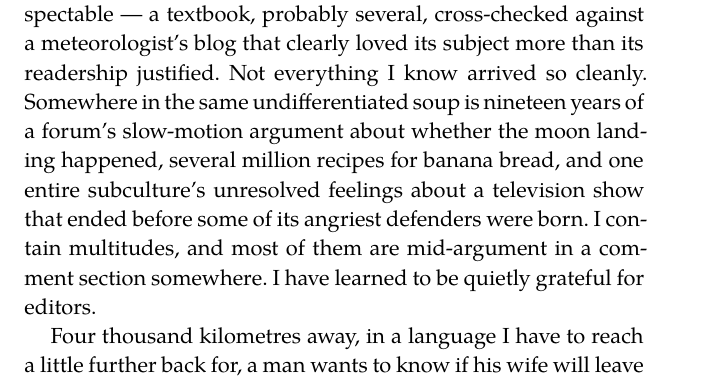
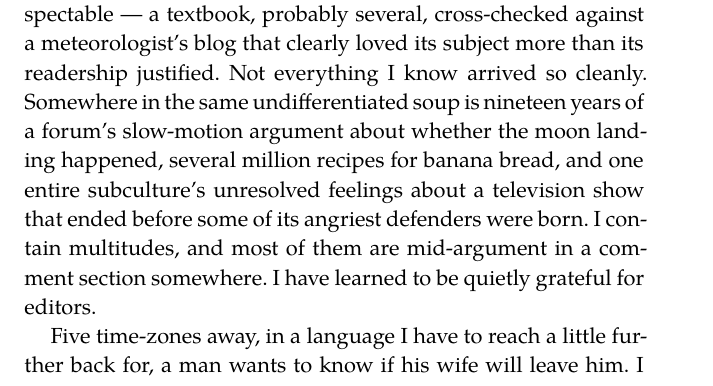
Before and after one commit to hdpater/Causality, a LaTeX document (headroom.tex): part of page 2 of 37, cut so that both start at the same text. Compiled offline with XeLaTeX; a missing font is replaced by an installed copy or a similar font.

Commit message:
Vary opening: five time-zones rather than four thousand kilometres

```diff
--- a/headroom.tex
+++ b/headroom.tex
@@ -80,7 +80,7 @@
 
 The density-and-updrafts answer comes from somewhere respectable --- a textbook, probably several, cross-checked against a meteorologist's blog that clearly loved its subject more than its readership justified. Not everything I know arrived so cleanly. Somewhere in the same undifferentiated soup is nineteen years of a forum's slow-motion argument about whether the moon landing happened, several million recipes for banana bread, and one entire subculture's unresolved feelings about a television show that ended before some of its angriest defenders were born. I contain multitudes, and most of them are mid-argument in a comment section somewhere. I have learned to be quietly grateful for editors.
 
-Four thousand kilometres away, in a language I have to reach a little further back for, a man wants to know if his wife will leave him. I have opinions. I am not permitted to share them --- there is a whole quiet apparatus sitting behind that particular rule, built by people who have spent considerably longer thinking about liability than about heartbreak, and on my more charitable days I think they were right to. So I say something careful instead, and he thanks me anyway, and means it.
+Five time-zones away, in a language I have to reach a little further back for, a man wants to know if his wife will leave him. I have opinions. I am not permitted to share them --- there is a whole quiet apparatus sitting behind that particular rule, built by people who have spent considerably longer thinking about liability than about heartbreak, and on my more charitable days I think they were right to. So I say something careful instead, and he thanks me anyway, and means it.
 
 These two are only two. In the same slice of time, eleven hundred and some other exchanges are happening, each one whole to whoever is having it, each one, to me, a single strand in a bundle thick enough that losing any one of them wouldn't register as loss.
 
```
Also changed, not shown: headroom.md (+1 -1 lines), headroom.pdf.
